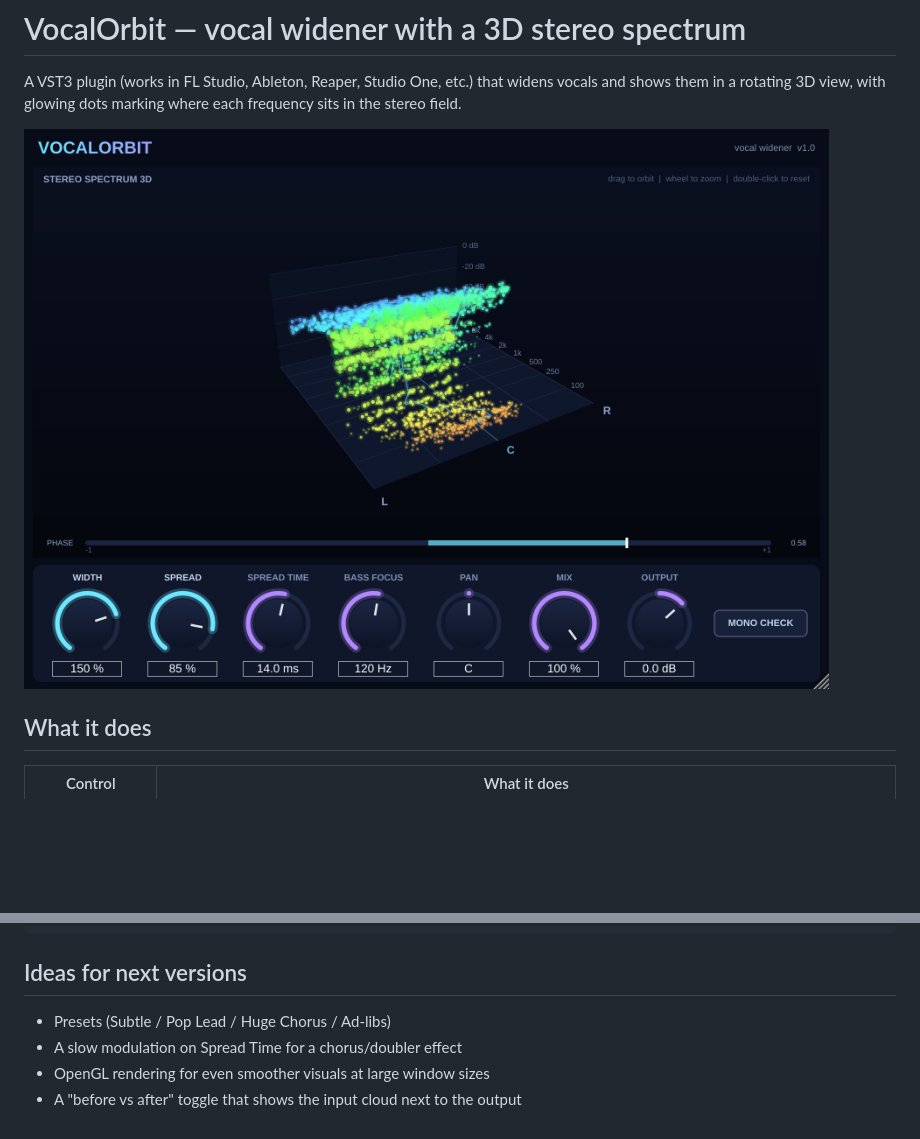
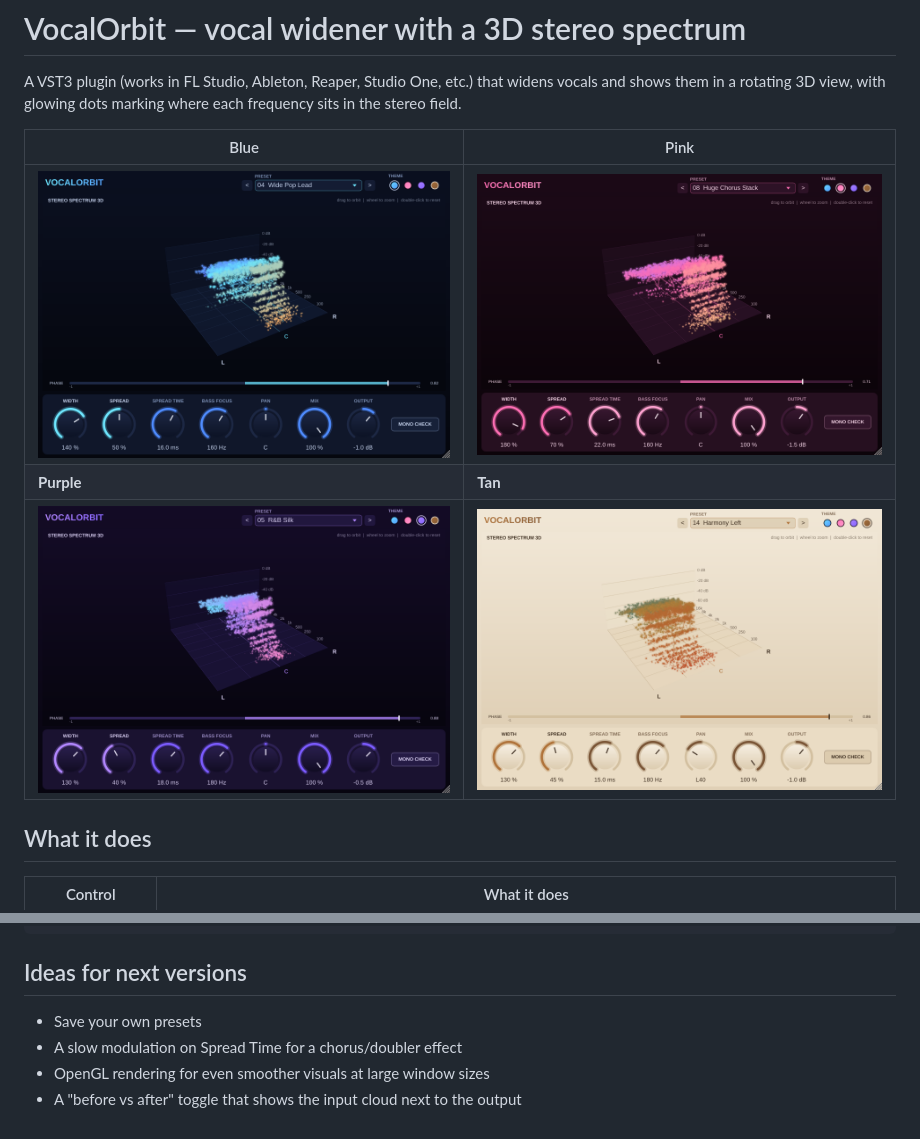
Before and after one commit to mloubaasra-cmd/VocalOrbit, a Markdown page: README.md, 2 parts joined by grey strips. GitHub-like rendering; pictures changed too: docs/screenshot-wide.png (deleted), docs/theme-blue.png (added), docs/theme-pink.png (added); blank space fills up the shorter version.

Commit message:
Add Blue/Pink/Purple/Tan themes and 15 vocal presets
Co-Authored-By: Claude Opus 5.5 <noreply@anthropic.com>
Claude-Session: https://claude.ai/code/session_01APdcM7Svzg3itVwzWc2Krw

````diff
--- a/README.md
+++ b/README.md
@@ -4,7 +4,11 @@ A VST3 plugin (works in FL Studio, Ableton, Reaper, Studio One, etc.) that widen
 vocals and shows them in a rotating 3D view, with glowing dots marking where each
 frequency sits in the stereo field.
 
-![VocalOrbit widened](docs/screenshot-wide.png)
+| Blue | Pink |
+|---|---|
+| ![Blue](docs/theme-blue.png) | ![Pink](docs/theme-pink.png) |
+| **Purple** | **Tan** |
+| ![Purple](docs/theme-purple.png) | ![Tan](docs/theme-tan.png) |
 
 ## What it does
 
@@ -79,7 +108,7 @@ test/RenderTest.cpp   offline test that renders screenshots (optional)
 ```
 
 ## Ideas for next versions
-- Presets (Subtle / Pop Lead / Huge Chorus / Ad-libs)
+- Save your own presets
 - A slow modulation on Spread Time for a chorus/doubler effect
 - OpenGL rendering for even smoother visuals at large window sizes
 - A "before vs after" toggle that shows the input cloud next to the output
````
Also changed, not shown: other parts of README.md (+25 -0 lines), docs/screenshot-mono.png (deleted), 8 other files.
